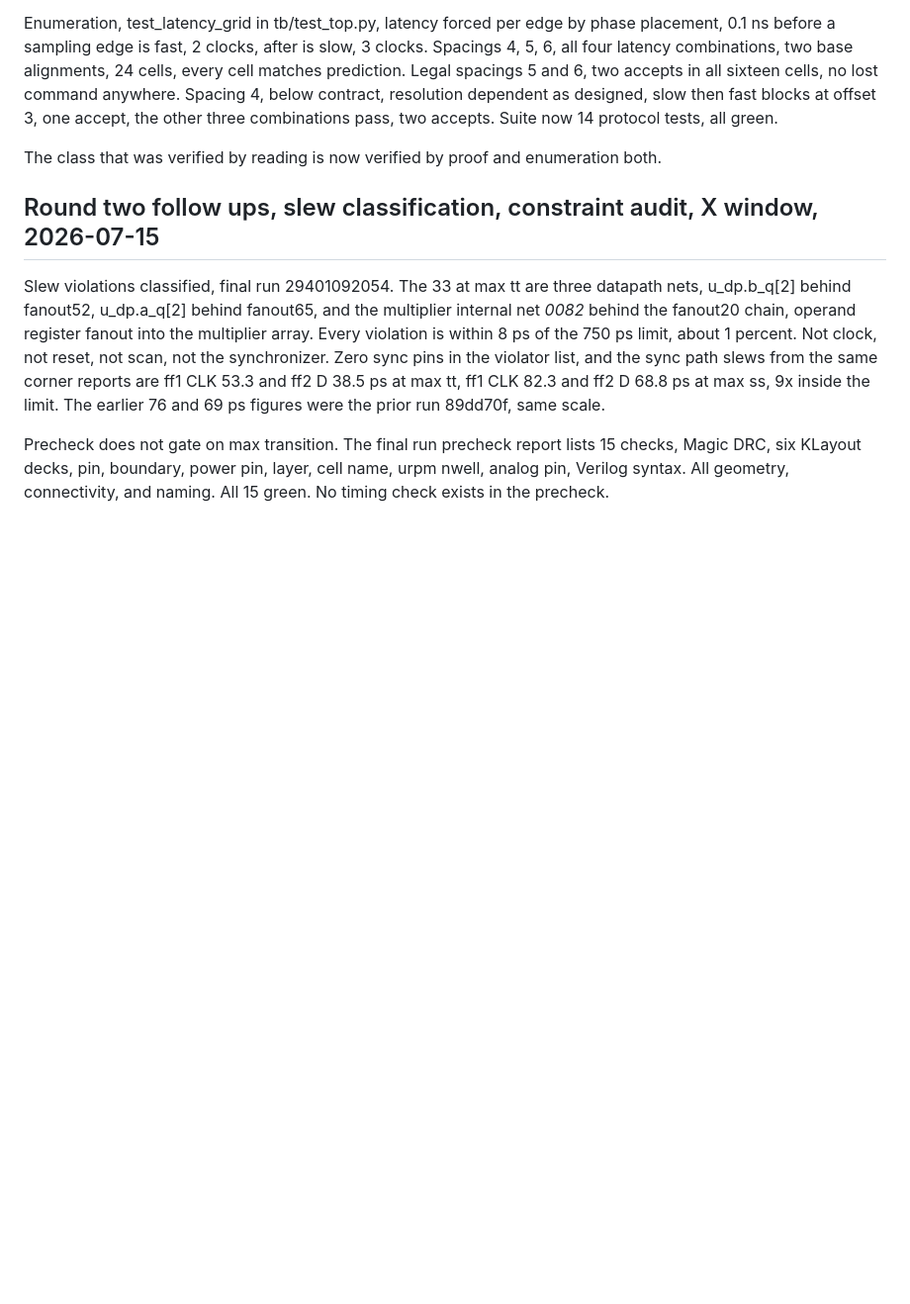
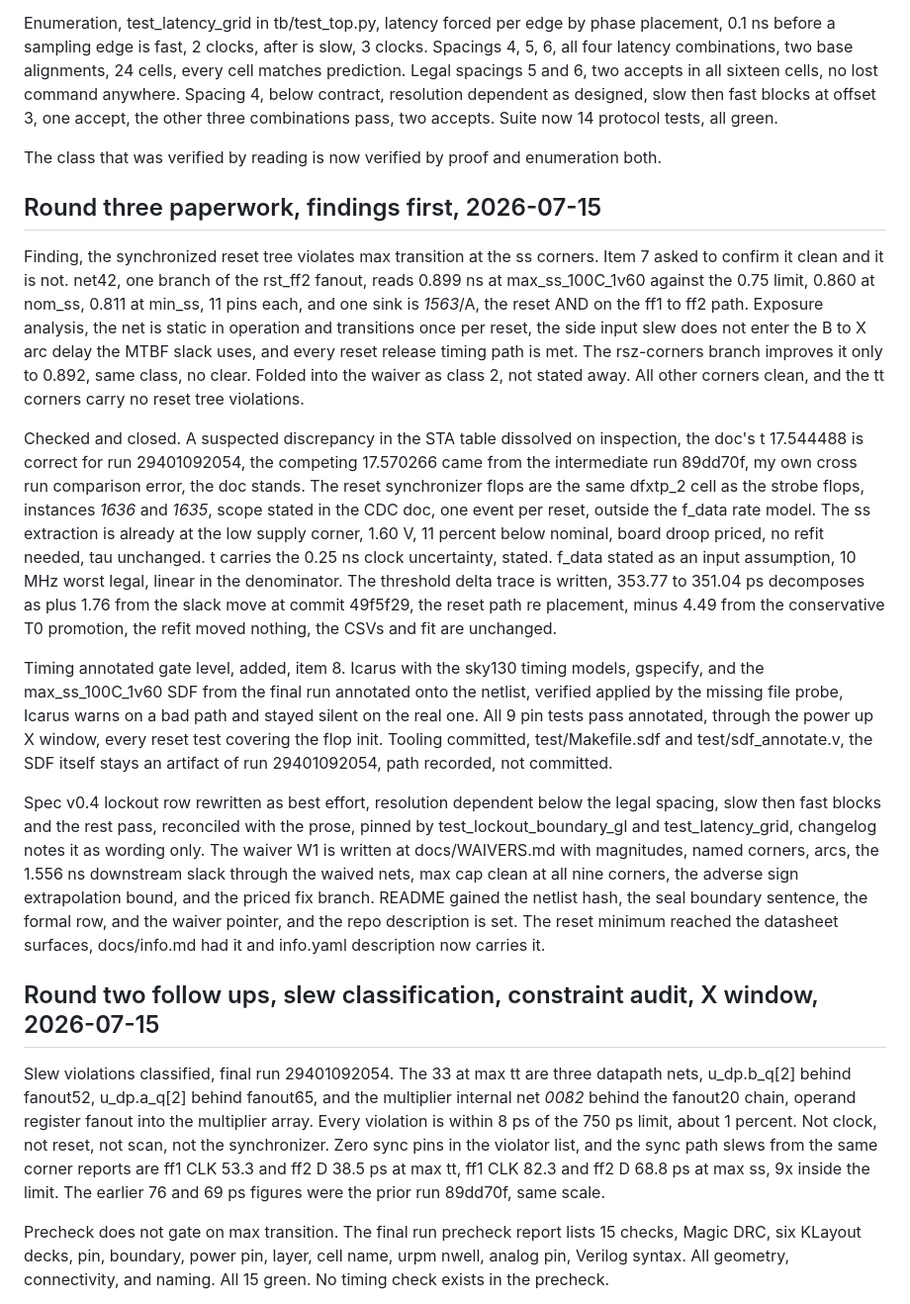
Before and after one commit to Arnav66692/mac8, a Markdown page: TASK_LOG.md, the part around the change. Shown at 99% size. Drawn GitHub-style; blank space fills up the shorter version.

Commit message:
docs: round three log, gate closed, reset tree finding, paperwork

```diff
--- a/TASK_LOG.md
+++ b/TASK_LOG.md
@@ -34,6 +34,16 @@ Formal, Yosys 0.67 with yosys-smtbmc and z3, stood up locally this session. Harn
 Enumeration, test_latency_grid in tb/test_top.py, latency forced per edge by phase placement, 0.1 ns before a sampling edge is fast, 2 clocks, after is slow, 3 clocks. Spacings 4, 5, 6, all four latency combinations, two base alignments, 24 cells, every cell matches prediction. Legal spacings 5 and 6, two accepts in all sixteen cells, no lost command anywhere. Spacing 4, below contract, resolution dependent as designed, slow then fast blocks at offset 3, one accept, the other three combinations pass, two accepts. Suite now 14 protocol tests, all green.
 
 The class that was verified by reading is now verified by proof and enumeration both.
+
+## Round three paperwork, findings first, 2026-07-15
+
+Finding, the synchronized reset tree violates max transition at the ss corners. Item 7 asked to confirm it clean and it is not. net42, one branch of the rst_ff2 fanout, reads 0.899 ns at max_ss_100C_1v60 against the 0.75 limit, 0.860 at nom_ss, 0.811 at min_ss, 11 pins each, and one sink is _1563_/A, the reset AND on the ff1 to ff2 path. Exposure analysis, the net is static in operation and transitions once per reset, the side input slew does not enter the B to X arc delay the MTBF slack uses, and every reset release timing path is met. The rsz-corners branch improves it only to 0.892, same class, no clear. Folded into the waiver as class 2, not stated away. All other corners clean, and the tt corners carry no reset tree violations.
+
+Checked and closed. A suspected discrepancy in the STA table dissolved on inspection, the doc's t 17.544488 is correct for run 29401092054, the competing 17.570266 came from the intermediate run 89dd70f, my own cross run comparison error, the doc stands. The reset synchronizer flops are the same dfxtp_2 cell as the strobe flops, instances _1636_ and _1635_, scope stated in the CDC doc, one event per reset, outside the f_data rate model. The ss extraction is already at the low supply corner, 1.60 V, 11 percent below nominal, board droop priced, no refit needed, tau unchanged. t carries the 0.25 ns clock uncertainty, stated. f_data stated as an input assumption, 10 MHz worst legal, linear in the denominator. The threshold delta trace is written, 353.77 to 351.04 ps decomposes as plus 1.76 from the slack move at commit 49f5f29, the reset path re placement, minus 4.49 from the conservative T0 promotion, the refit moved nothing, the CSVs and fit are unchanged.
+
+Timing annotated gate level, added, item 8. Icarus with the sky130 timing models, gspecify, and the max_ss_100C_1v60 SDF from the final run annotated onto the netlist, verified applied by the missing file probe, Icarus warns on a bad path and stayed silent on the real one. All 9 pin tests pass annotated, through the power up X window, every reset test covering the flop init. Tooling committed, test/Makefile.sdf and test/sdf_annotate.v, the SDF itself stays an artifact of run 29401092054, path recorded, not committed.
+
+Spec v0.4 lockout row rewritten as best effort, resolution dependent below the legal spacing, slow then fast blocks and the rest pass, reconciled with the prose, pinned by test_lockout_boundary_gl and test_latency_grid, changelog notes it as wording only. The waiver W1 is written at docs/WAIVERS.md with magnitudes, named corners, arcs, the 1.556 ns downstream slack through the waived nets, max cap clean at all nine corners, the adverse sign extrapolation bound, and the priced fix branch. README gained the netlist hash, the seal boundary sentence, the formal row, and the waiver pointer, and the repo description is set. The reset minimum reached the datasheet surfaces, docs/info.md had it and info.yaml description now carries it.
 
 ## Round two follow ups, slew classification, constraint audit, X window, 2026-07-15
 
```
